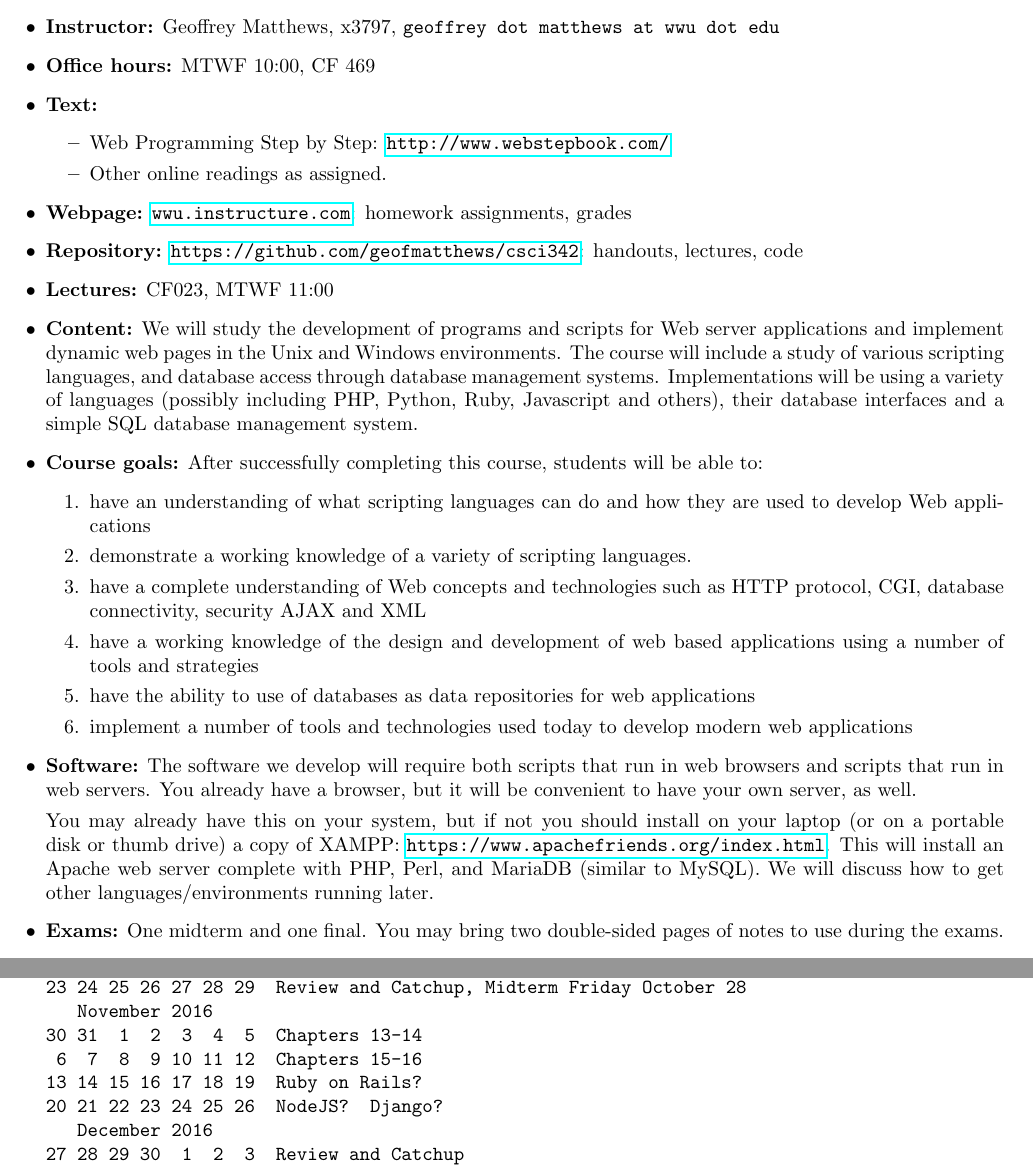
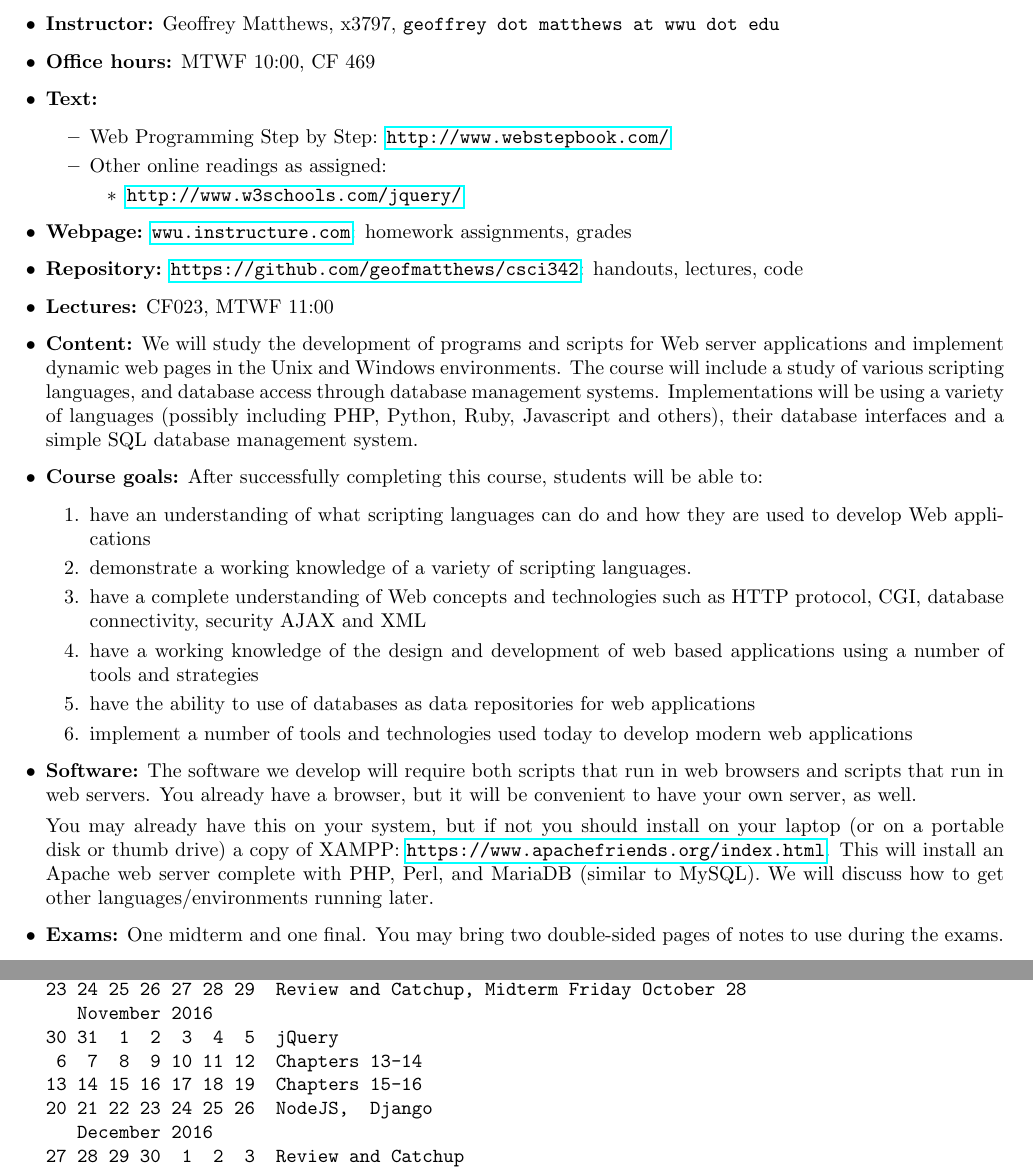
Before and after one commit to geofmatthews/csci342, a LaTeX document (syllabus/syllabus.tex): two parts of pages 1 and 2 of 2, joined at a grey line, cut so that both start at the same text. Compiled offline with pdfLaTeX.

Commit message:
added jquery reading to syllabus

```diff
--- a/syllabus/syllabus.tex
+++ b/syllabus/syllabus.tex
@@ -19,7 +19,10 @@
 {\bf Text:} \begin{itemize}\item
 Web Programming Step by Step: \url{http://www.webstepbook.com/}
 \item
-Other online readings as assigned.
+  Other online readings as assigned:
+  \begin{itemize}
+\item \url{http://www.w3schools.com/jquery/}
+    \end{itemize}
 \end{itemize}
 \item {\bf Webpage:}  \url{wwu.instructure.com}:  homework assignments, grades
 \item {\bf Repository:} \url{https://github.com/geofmatthews/csci342}:  handouts, lectures, code
@@ -135,10 +138,10 @@ Su Mo Tu We Th Fr Sa
 16 17 18 19 20 21 22  Chapters 11-12
 23 24 25 26 27 28 29  Review and Catchup, Midterm Friday October 28
    November 2016
-30 31  1  2  3  4  5  Chapters 13-14
- 6  7  8  9 10 11 12  Chapters 15-16
-13 14 15 16 17 18 19  Ruby on Rails?
-20 21 22 23 24 25 26  NodeJS?  Django?
+30 31  1  2  3  4  5  jQuery
+ 6  7  8  9 10 11 12  Chapters 13-14
+13 14 15 16 17 18 19  Chapters 15-16
+20 21 22 23 24 25 26  NodeJS,  Django
    December 2016
 27 28 29 30  1  2  3  Review and Catchup
  4  5  6  7  8  9 10  Final Wednesday December 7 8:00am
```
Also changed, not shown: syllabus/syllabus.pdf, 1 other file.
